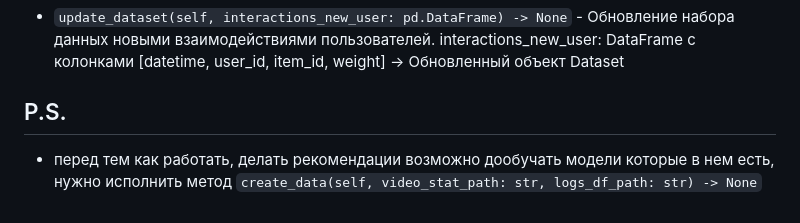
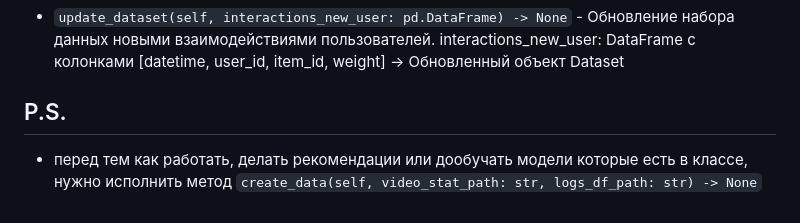
Before and after one commit to NSO-Clio/ColdStartSolver, a Markdown page: web-app/README.md, the part around the change. Rendered like a GitHub page.

````diff
--- a/web-app/README.md
+++ b/web-app/README.md
@@ -73,4 +73,4 @@ python app.py
 
 ## P.S.
 
-- перед тем как работать, делать рекомендации возможно дообучать модели которые в нем есть, нужно исполнить метод ```create_data(self, video_stat_path: str, logs_df_path: str) -> None```
+- перед тем как работать, делать рекомендации или дообучать модели которые есть в классе, нужно исполнить метод ```create_data(self, video_stat_path: str, logs_df_path: str) -> None```
````
